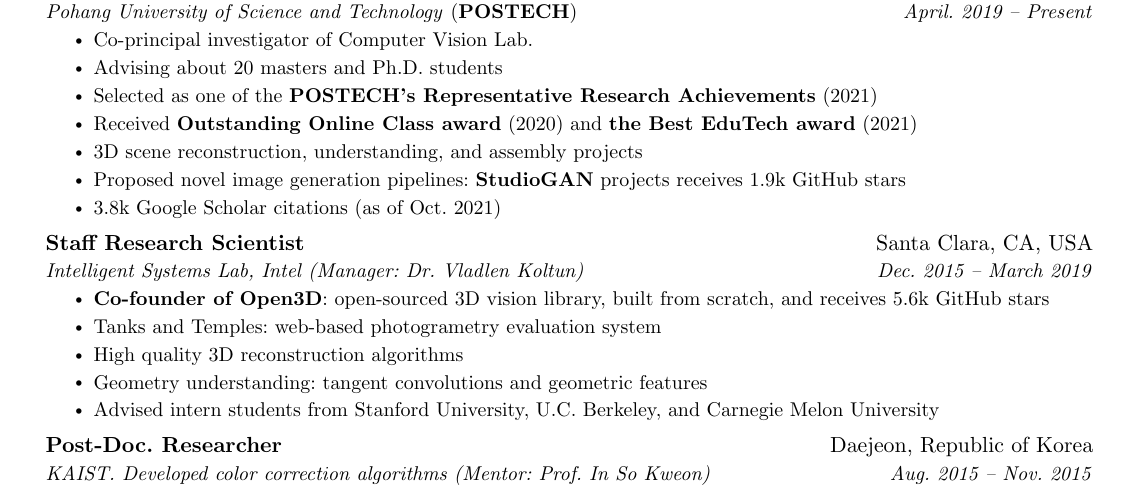
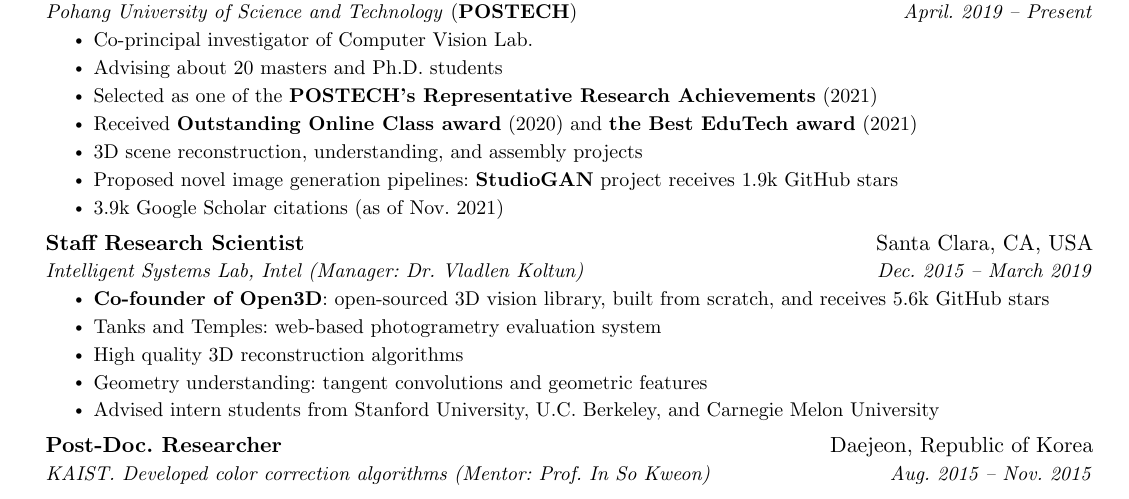
Before and after one commit to syncle/syncle.github.io, a LaTeX CV (cv.tex): part of page 1 of 8, cut so that both start at the same text. Compiled offline with pdfLaTeX.

Commit message:
update cv

```diff
--- a/cv.tex
+++ b/cv.tex
@@ -130,8 +130,8 @@
           \resumeItem{Selected as one of the \textbf{POSTECH's Representative Research Achievements} (2021)}
           \resumeItem{Received \textbf{Outstanding Online Class award} (2020) and \textbf{the Best EduTech award} (2021)}
           \resumeItem{3D scene reconstruction, understanding, and assembly projects}
-          \resumeItem{Proposed novel image generation pipelines: \textbf{StudioGAN} projects receives 1.9k GitHub stars}
-          \resumeItem{3.8k Google Scholar citations (as of Oct. 2021)}
+          \resumeItem{Proposed novel image generation pipelines: \textbf{StudioGAN} project receives 1.9k GitHub stars}
+          \resumeItem{3.9k Google Scholar citations (as of Nov. 2021)}
         \resumeItemListEnd
     \resumeSubheading
       {Staff Research Scientist}{Santa Clara, CA, USA}
```
Also changed, not shown: source/latex/header.tex (+2 -2 lines), cv_jaesik_park.pdf.
